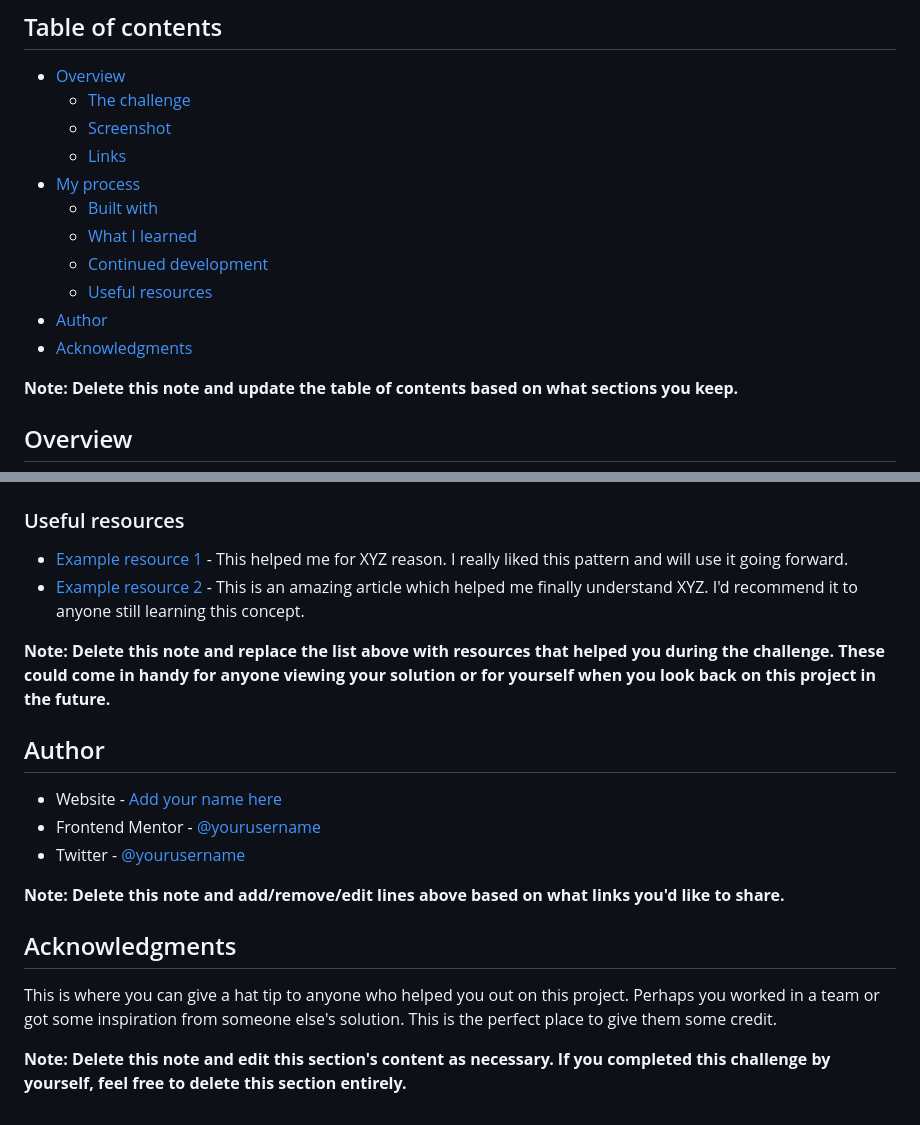
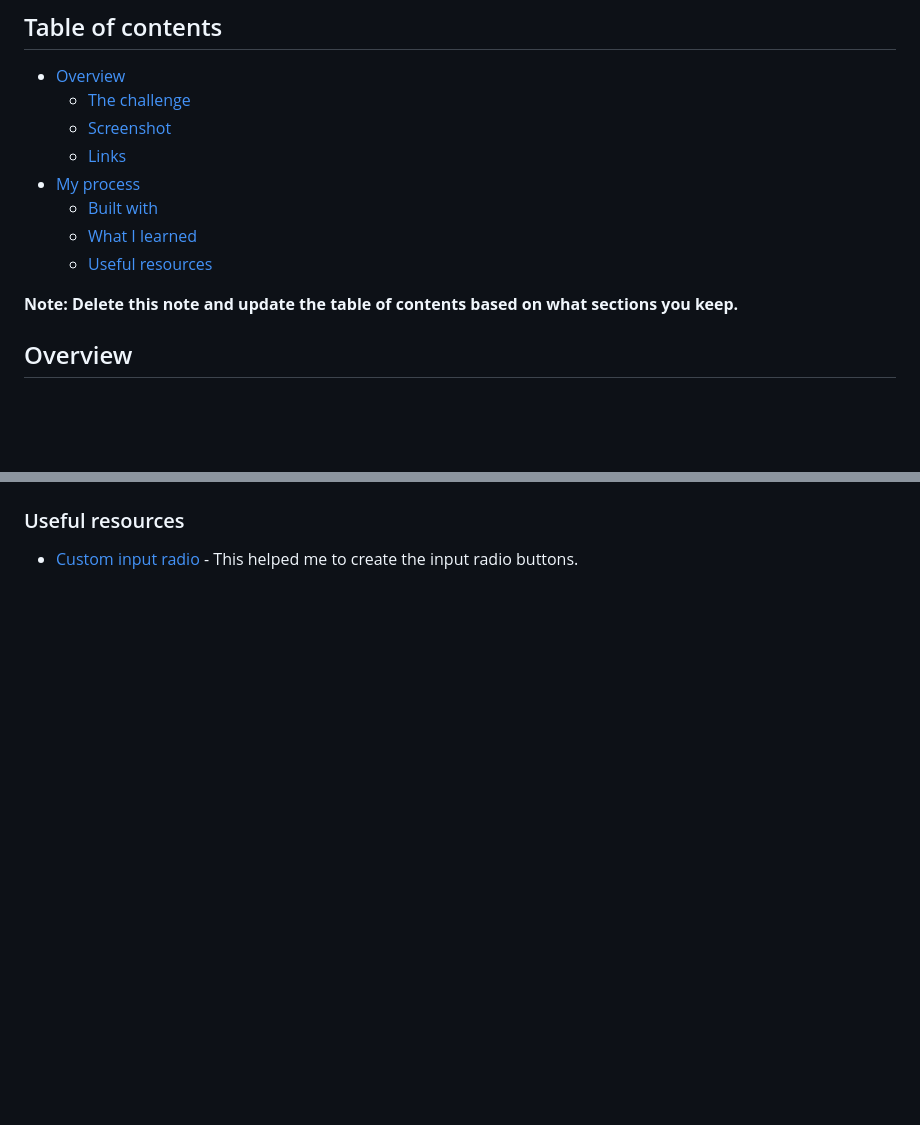
Before and after one commit to mcselle/interactive-rating-component, a Markdown page: README-template.md, 2 parts joined by grey strips. GitHub-like rendering; blank space fills up the shorter version.

```diff
--- a/README-template.md
+++ b/README-template.md
@@ -11,10 +11,8 @@ This is a solution to the [Interactive rating component challenge on Frontend Me
 - [My process](#my-process)
   - [Built with](#built-with)
   - [What I learned](#what-i-learned)
-  - [Continued development](#continued-development)
   - [Useful resources](#useful-resources)
-- [Author](#author)
-- [Acknowledgments](#acknowledgments)
+
 
 **Note: Delete this note and update the table of contents based on what sections you keep.**
 
@@ -93,21 +57,4 @@ Use this section to outline areas that you want to continue focusing on in futur
 
 ### Useful resources
 
-- [Example resource 1](https://www.example.com) - This helped me for XYZ reason. I really liked this pattern and will use it going forward.
-- [Example resource 2](https://www.example.com) - This is an amazing article which helped me finally understand XYZ. I'd recommend it to anyone still learning this concept.
-
-**Note: Delete this note and replace the list above with resources that helped you during the challenge. These could come in handy for anyone viewing your solution or for yourself when you look back on this project in the future.**
-
-## Author
-
-- Website - [Add your name here](https://www.your-site.com)
-- Frontend Mentor - [@yourusername](https://www.frontendmentor.io/profile/yourusername)
-- Twitter - [@yourusername](https://www.twitter.com/yourusername)
-
-**Note: Delete this note and add/remove/edit lines above based on what links you'd like to share.**
-
-## Acknowledgments
-
-This is where you can give a hat tip to anyone who helped you out on this project. Perhaps you worked in a team or got some inspiration from someone else's solution. This is the perfect place to give them some credit.
-
-**Note: Delete this note and edit this section's content as necessary. If you completed this challenge by yourself, feel free to delete this section entirely.**
+- [Custom input radio](https://moderncss.dev/custom-css-styles-for-form-inputs-and-textareas/) - This helped me to create the input radio buttons.
```
Also changed, not shown: other parts of README-template.md (+7 -41 lines), screenshot_rating.png (added), screenshot_thanks.png (added).
